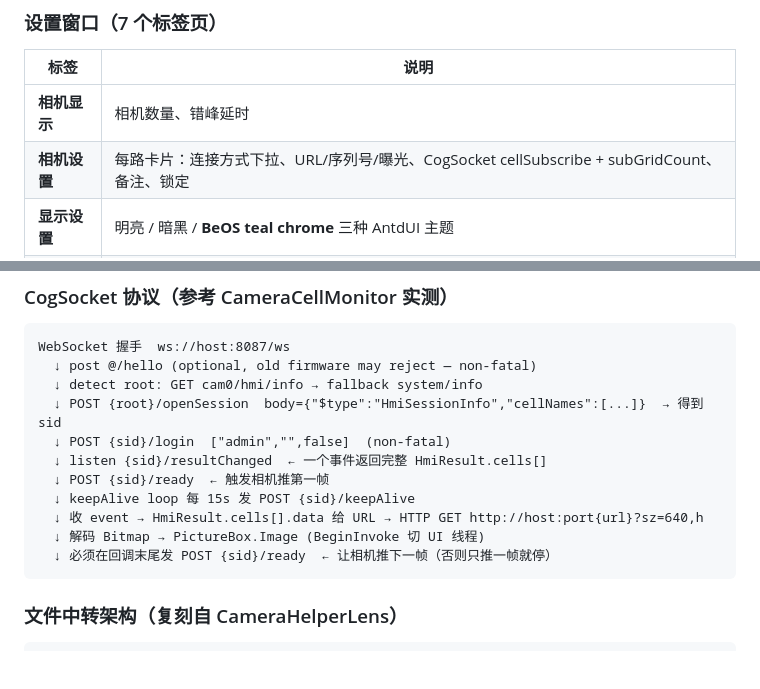
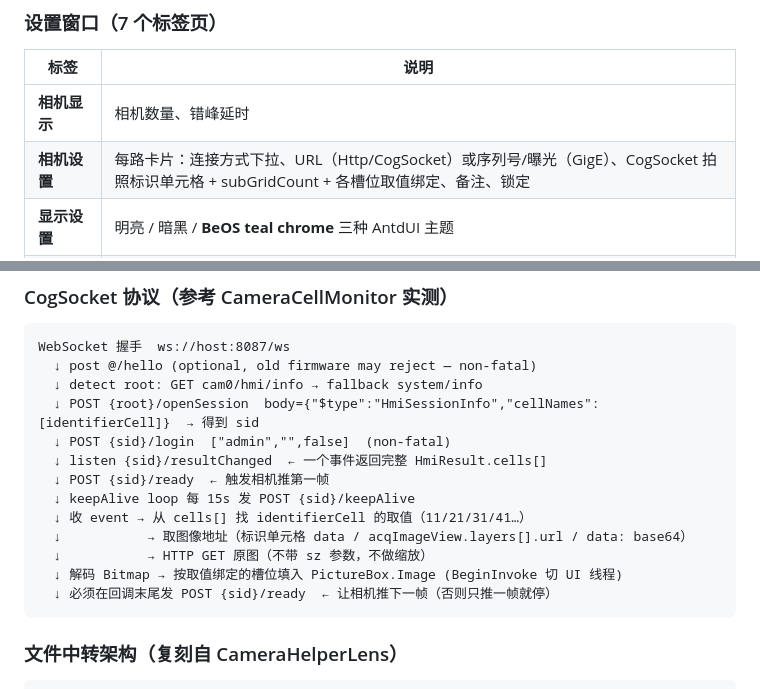
Before and after one commit to JustSmartAuto/CameraViewerTauri, a Markdown page: README.md, 2 parts joined by grey strips. GitHub-like rendering; blank space fills up the shorter version.

````diff
--- a/README.md
+++ b/README.md
@@ -37,7 +41,7 @@
 | 标签 | 说明 |
 |---|---|
 | **相机显示** | 相机数量、错峰延时 |
-| **相机设置** | 每路卡片：连接方式下拉、URL/序列号/曝光、CogSocket cellSubscribe + subGridCount、备注、锁定 |
+| **相机设置** | 每路卡片：连接方式下拉、URL（Http/CogSocket）或序列号/曝光（GigE）、CogSocket 拍照标识单元格 + subGridCount + 各槽位取值绑定、备注、锁定 |
 | **显示设置** | 明亮 / 暗黑 / **BeOS teal chrome** 三种 AntdUI 主题 |
 | **软件设置** | 中文 / English，**配置目录切换**（`bootstrap.json` 多开支持） |
 | **文件中转** | 复刻 CameraHelperLens：TransformConfig + 完整 DataGridView 部件编辑器（文件夹部件 / 文件名部件，`AntdUI.Collapse` 可折叠）；文件写入稳定等待；FileSystemWatcher 监听；可选立即处理一次 |
@@ -69,13 +73,15 @@
 WebSocket 握手  ws://host:8087/ws
   ↓ post @/hello (optional, old firmware may reject — non-fatal)
   ↓ detect root: GET cam0/hmi/info → fallback system/info
-  ↓ POST {root}/openSession  body={"$type":"HmiSessionInfo","cellNames":[...]}  → 得到 sid
+  ↓ POST {root}/openSession  body={"$type":"HmiSessionInfo","cellNames":[identifierCell]}  → 得到 sid
   ↓ POST {sid}/login  ["admin","",false]  (non-fatal)
   ↓ listen {sid}/resultChanged  ← 一个事件返回完整 HmiResult.cells[]
   ↓ POST {sid}/ready  ← 触发相机推第一帧
   ↓ keepAlive loop 每 15s 发 POST {sid}/keepAlive
-  ↓ 收 event → HmiResult.cells[].data 给 URL → HTTP GET http://host:port{url}?sz=640,h
-  ↓ 解码 Bitmap → PictureBox.Image (BeginInvoke 切 UI 线程)
+  ↓ 收 event → 从 cells[] 找 identifierCell 的取值（11/21/31/41…）
+  ↓           → 取图像地址（标识单元格 data / acqImageView.layers[].url / data: base64）
+  ↓           → HTTP GET 原图（不带 sz 参数，不做缩放）
+  ↓ 解码 Bitmap → 按取值绑定的槽位填入 PictureBox.Image (BeginInvoke 切 UI 线程)
   ↓ 必须在回调末尾发 POST {sid}/ready  ← 让相机推下一帧（否则只推一帧就停）
 ```
 
````
Also changed, not shown: other parts of README.md (+14 -9 lines).
